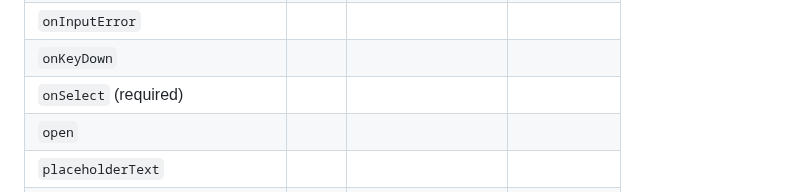
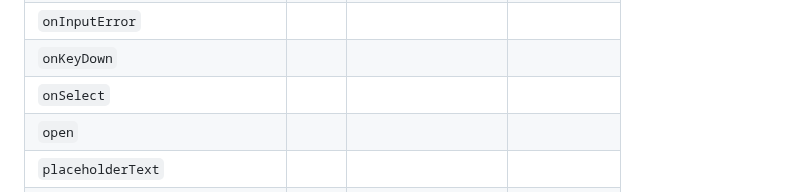
Before and after one commit to SecretJsDev/react-datepicker, a Markdown page: docs/index.md, the part around the change. GitHub-like rendering.

Commit message:
Publish new API docs (automated commit)

```diff
--- a/docs/index.md
+++ b/docs/index.md
@@ -50,7 +50,7 @@
 | `onInputClick`                  |      |                    |             |
 | `onInputError`                  |      |                    |             |
 | `onKeyDown`                     |      |                    |             |
-| `onSelect` (required)           |      |                    |             |
+| `onSelect`                      |      |                    |             |
 | `open`                          |      |                    |             |
 | `placeholderText`               |      |                    |             |
 | `popperClassName`               |      |                    |             |
```
